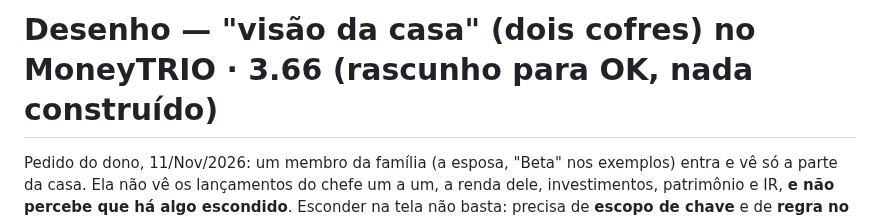
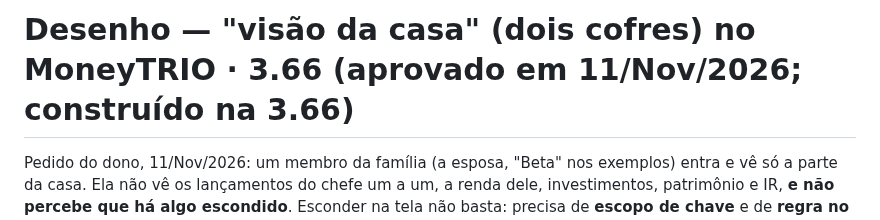
Before and after one commit to MarceloNeco/investify-me, a Markdown page: DESENHO-visao-da-casa.md, the part around the change. GitHub-like rendering.

Commit message:
3.66: desenho marcado como construído
Co-Authored-By: Claude Opus 5.5 <noreply@anthropic.com>
Claude-Session: https://claude.ai/code/session_017kvDvUmRYpPDqV7Eek2skg

```diff
--- a/DESENHO-visao-da-casa.md
+++ b/DESENHO-visao-da-casa.md
@@ -1,4 +1,4 @@
-# Desenho — "visão da casa" (dois cofres) no MoneyTRIO · 3.66 (rascunho para OK, nada construído)
+# Desenho — "visão da casa" (dois cofres) no MoneyTRIO · 3.66 (aprovado em 11/Nov/2026; construído na 3.66)
 
 Pedido do dono, 11/Nov/2026: um membro da família (a esposa, "Beta" nos exemplos) entra e vê só a parte da casa. Ela não vê
 os lançamentos do chefe um a um, a renda dele, investimentos, patrimônio e IR, **e não percebe que há algo escondido**.
```
